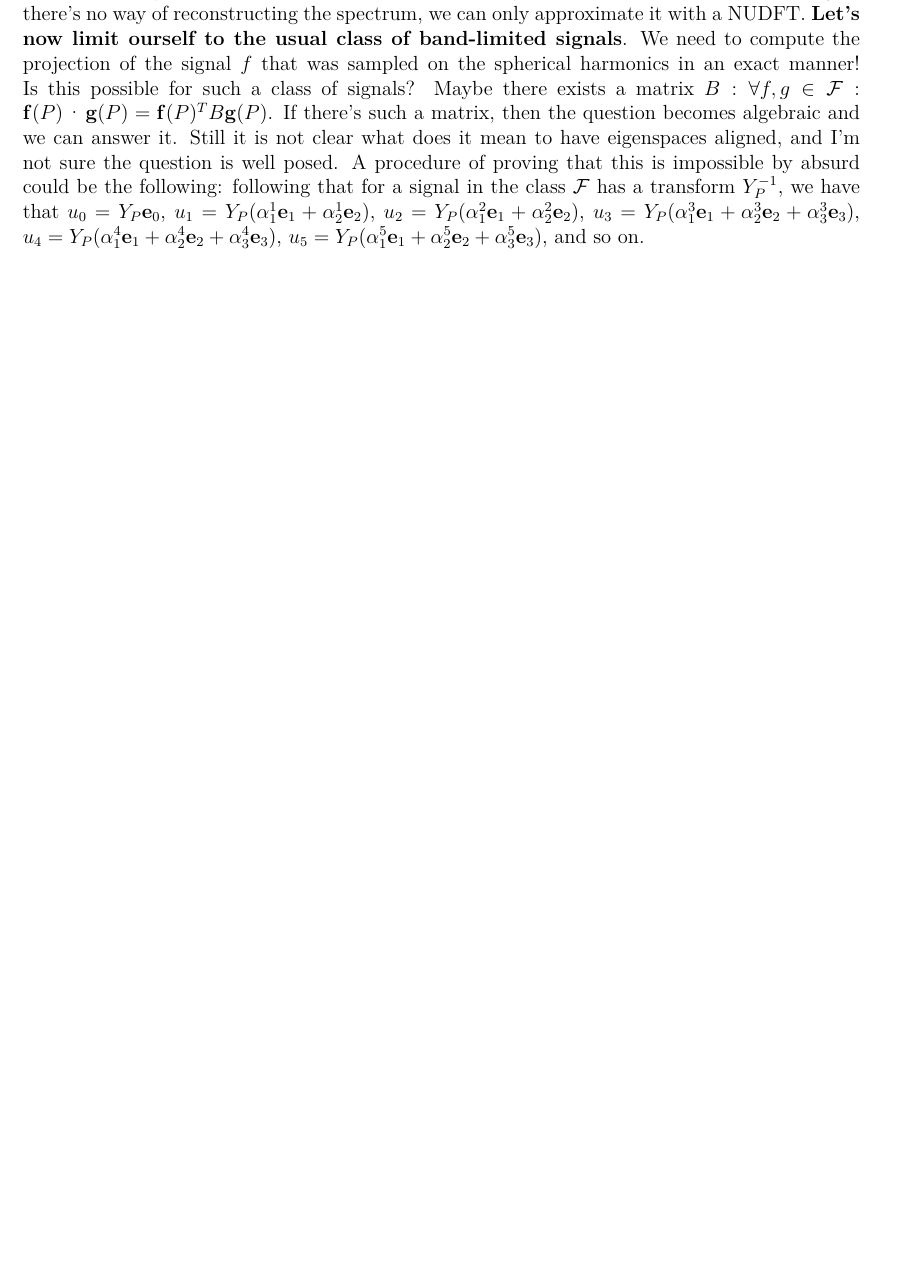
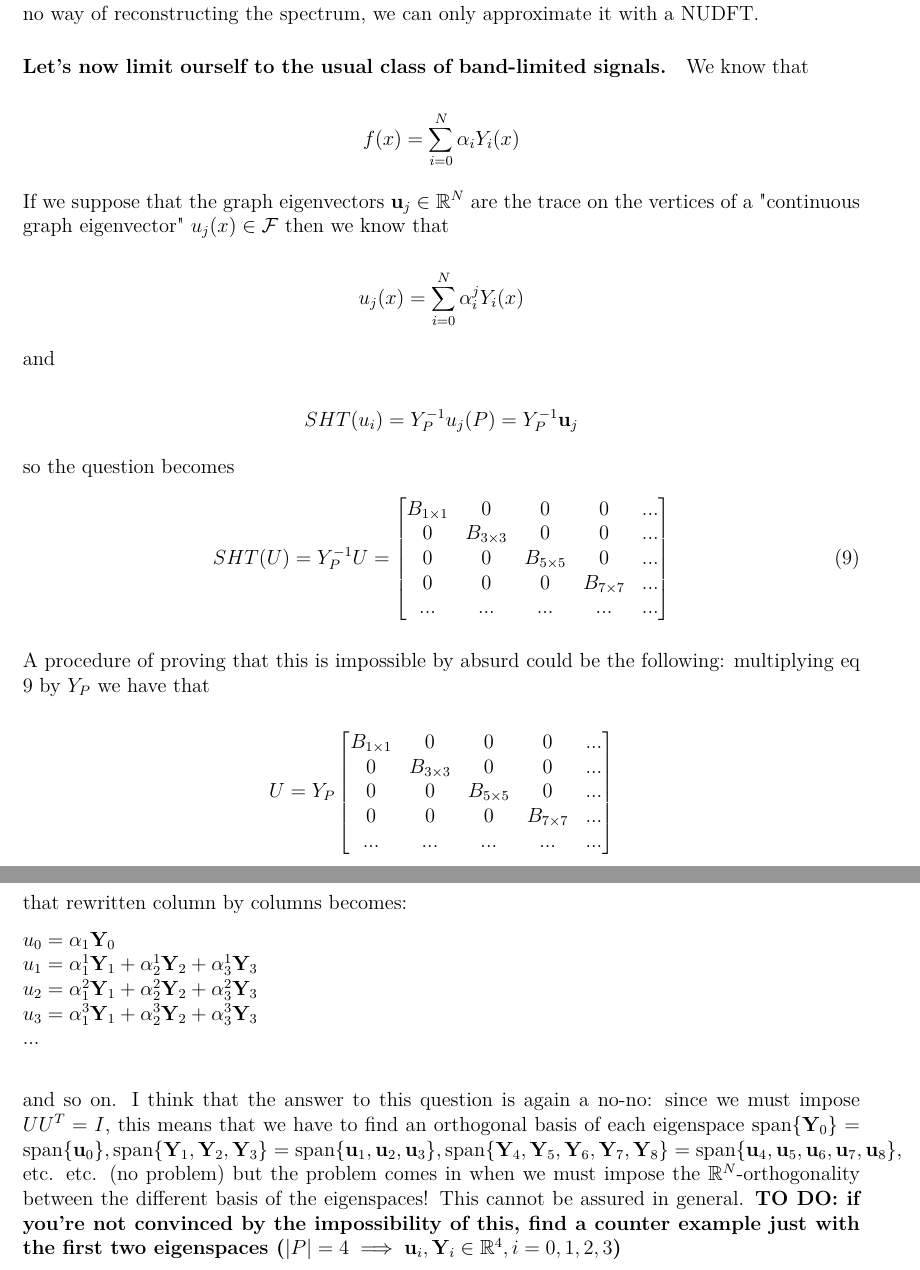
Before and after one commit to MartMilani/PDM, a LaTeX paper (report/0.main.tex, which reads report/2.first_month.tex): part of page 12 of 13 before the commit and two parts of pages 13 and 14 of 15 after it, the two joined at a grey line, cut so that both start at the same text, the shorter picture padded with empty space. Compiled offline with pdfLaTeX.

Commit message:
finished report on weeks 2-3

```diff
--- a/report/2.first_month.tex
+++ b/report/2.first_month.tex
@@ -178,5 +178,3 @@ still this is impossible since from this it must follow that the first $n$ colum
 
 
 \subsubsection*{The second question}
-Is it possible to find a graph such that the G-eigenspaces are aligned with the $\mathcal M$-eigenspaces? \textbf{Problem: in general we can't know if they are aligned!} On a non-uniform sampled signal there's no way of reconstructing the spectrum, we can only approximate it with a NUDFT. \textbf{Let's now limit ourself to the usual class of band-limited signals}. We need to compute the projection of the signal $f$ that was sampled on the spherical harmonics in an exact manner! Is this possible for such a class of signals? Maybe there exists a matrix $B: \forall f,g \in \mathcal F:\quad  \mathbf f(P)\cdot\mathbf g(P) = \mathbf f(P)^TB\mathbf g(P)$. If there's such a matrix, then the question becomes algebraic and we can answer it. Still it is not clear what does it mean to have eigenspaces aligned, and I'm not sure the question is well posed.
-A procedure of proving that this is impossible by absurd could be the following: following that for a signal in the class $\mathcal F$ has a transform $Y_P^{-1}$, we have that $u_0 = Y_P \mathbf e_0$, $u_1 = Y_P(\alpha_1^1 \mathbf e_1 + \alpha_2^1 \mathbf e_2)$, $u_2 = Y_P(\alpha_1^2 \mathbf e_1 + \alpha_2^2 \mathbf e_2)$, $u_3 = Y_P(\alpha_1^3 \mathbf e_1 + \alpha_2^3 \mathbf e_2+ \alpha_3^3 \mathbf e_3)$, $u_4 = Y_P(\alpha_1^4 \mathbf e_1 + \alpha_2^4 \mathbf e_2+ \alpha_3^4 \mathbf e_3)$, $u_5 = Y_P(\alpha_1^5 \mathbf e_1 + \alpha_2^5 \mathbf e_2+ \alpha_3^5 \mathbf e_3)$, and so on.
@@ -182,0 +206,46 @@ A procedure of proving that this is impossible by absurd could be the following:
+But again here we have a problem: when we write $SHT(U)$ we are imagining the eigenvectors $\mathbf u_i\in \mathbb R^N$ as traces of a continuous signal $u_i(x): \mathcal M \rightarrow \mathbb R$ and what we want is actually the $SHT(u_i(x))$. The problem is that on a uniform sampling we are limited by the Shannon theorem, that means we can reconstruct the spectrum of $u_i(x)$ only up to a certain frequency, and on a non-uniform sampling we do not know anything at all! On a non-uniform sampled signal there's no way of reconstructing the spectrum, we can only approximate it with a NUDFT.
+\paragraph{Let's now limit ourself to the usual class of band-limited signals.} We know that
+
+$$f(x) = \sum_{i=0}^N \alpha_i Y_i(x)$$
+
+If we suppose that the graph eigenvectors $\mathbf u_j \in \mathbb R^N$ are the trace on the vertices of a "continuous graph eigenvector" $u_j(x) \in \mathcal F$ then we know that
+
+$$u_j(x) = \sum_{i=0}^N \alpha^j_i Y_i(x)$$
+
+and
+
+$$SHT(u_i) = Y_P^{-1}u_j(P) = Y_P^{-1}\mathbf u_j$$
+
+so the question becomes
+\begin{equation}
+SHT(U) = Y_P^{-1}U = \begin{bmatrix}
+		B_{1\times 1} & 0 & 0 & 0 & ...\\
+		0 & B_{3\times 3} & 0 & 0 & ...\\
+		0 & 0 & B_{5\times 5} & 0 & ...\\
+		0 & 0 & 0 & B_{7\times 7} & ...\\
+		... & ... & ... & ... & ...
+		\end{bmatrix} \label{eq:SHT(U)}
+\end{equation}
+
+
+A procedure of proving that this is impossible by absurd could be the following: multiplying eq \ref{eq:SHT(U)} by $Y_P$ we have that
+
+$$
+U = Y_P\begin{bmatrix}
+B_{1\times 1} & 0 & 0 & 0 & ...\\
+0 & B_{3\times 3} & 0 & 0 & ...\\
+0 & 0 & B_{5\times 5} & 0 & ...\\
+0 & 0 & 0 & B_{7\times 7} & ...\\
+... & ... & ... & ... & ...
+\end{bmatrix}
+$$
+ that rewritten column by columns becomes:
+
+ $u_0 = \alpha_1\mathbf Y_0$\\
+ $u_1 = \alpha_1^1 \mathbf Y_1 + \alpha_2^1 \mathbf Y_2+ \alpha_3^1 \mathbf Y_3$\\
+ $u_2 = \alpha_1^2 \mathbf Y_1 + \alpha_2^2 \mathbf Y_2+ \alpha_3^2 \mathbf Y_3$\\
+ $u_3 = \alpha_1^3 \mathbf Y_1 + \alpha_2^3 \mathbf Y_2+ \alpha_3^3 \mathbf Y_3$\\
+ ...\\
+
+ and so on. I think that the answer to this question is again a no-no: since we must impose $UU^T=I$, this means that we have to find an orthogonal basis of each eigenspace
+ $\text{span}\{\mathbf Y_0\} = \text{span}\{\mathbf u_0\},  \text{span}\{\mathbf Y_1, \mathbf Y_2, \mathbf Y_3\} = \text{span}\{\mathbf u_1, \mathbf u_2, \mathbf u_3\}, \text{span}\{\mathbf Y_4, \mathbf Y_5, \mathbf Y_6, \mathbf Y_7, \mathbf Y_8\}=\text{span}\{\mathbf u_4, \mathbf u_5, \mathbf u_6, \mathbf u_7, \mathbf u_8\}$, etc. etc. (no problem) but the problem comes in when we must impose the $\mathbb R^N$-orthogonality between the different basis of the eigenspaces! This cannot be assured in general. \textbf{TO DO: if you're not convinced by the impossibility of this, find a counter example just with the first two eigenspaces ($|P|=4 \implies \mathbf u_i, \mathbf Y_i \in \mathbb R^4, i=0,1,2,3$)}
```
Also changed, not shown: report/2.first_month.tex (33 more changed lines).
